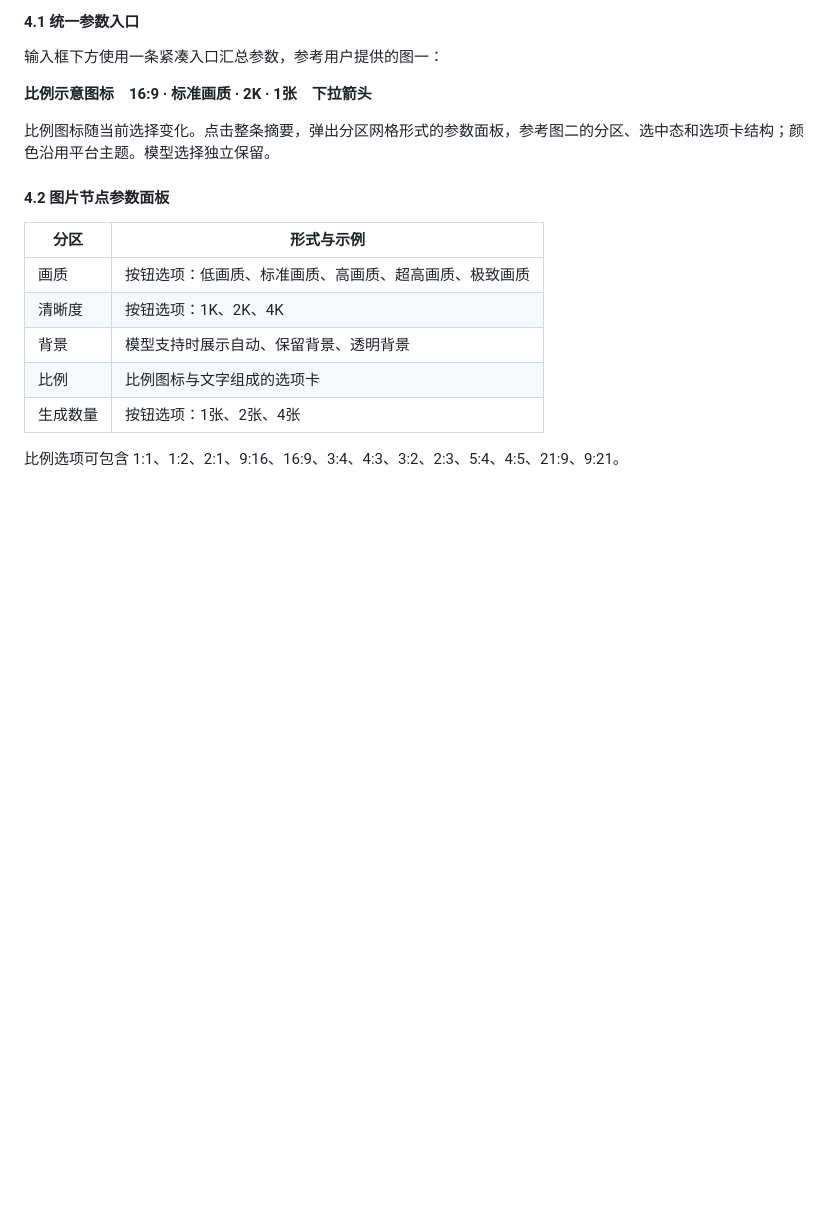
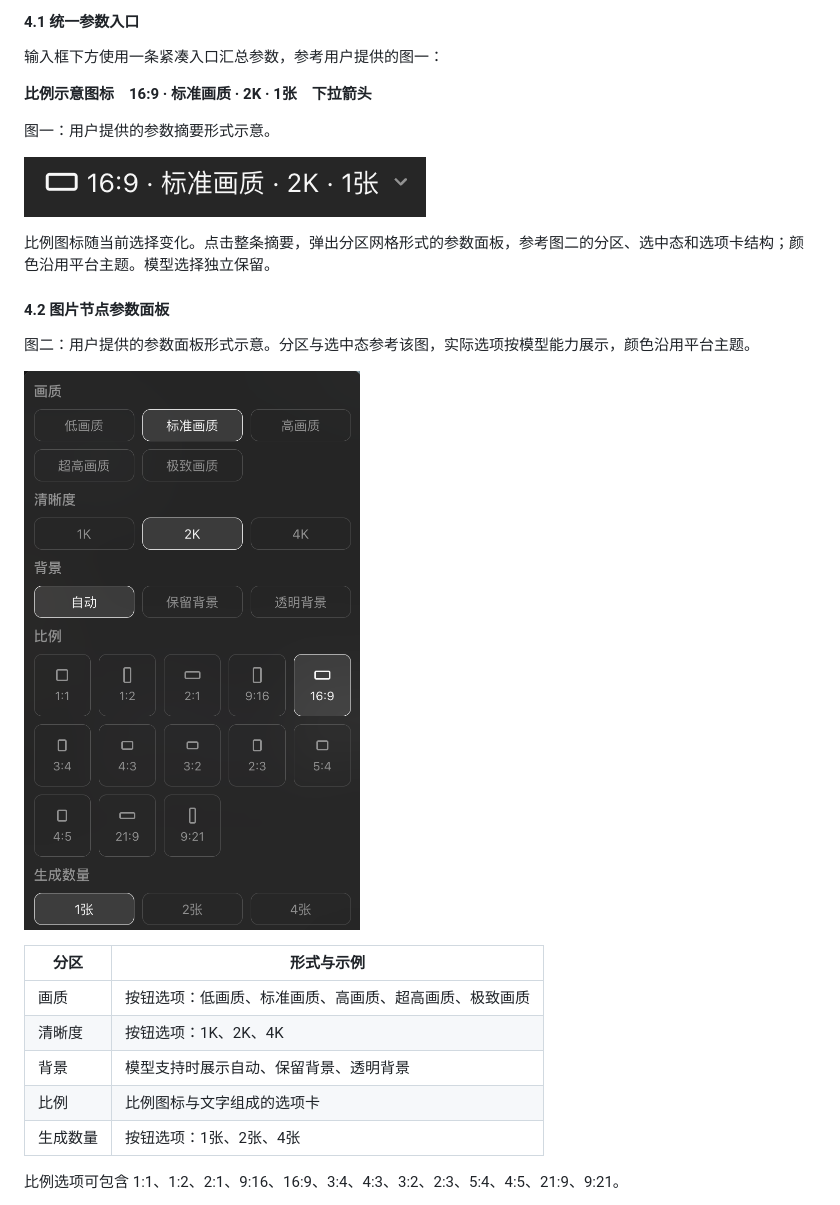
Before and after one commit to Mayx980/ai-studio, a Markdown page: references/productDesignV2.md, the part around the change. GitHub-like rendering; pictures changed too: references/images/generationPanel.png (added), references/images/generationSummary.png (added); blank space fills up the shorter version.

Commit message:
docs(#3): [AIGC 视频平台] 补充参数入口与面板示意图

```diff
--- a/references/productDesignV2.md
+++ b/references/productDesignV2.md
@@ -105,9 +105,17 @@
 
 **比例示意图标　16:9 · 标准画质 · 2K · 1张　下拉箭头**
 
+图一：用户提供的参数摘要形式示意。
+
+![图一：参数摘要入口](images/generationSummary.png)
+
 比例图标随当前选择变化。点击整条摘要，弹出分区网格形式的参数面板，参考图二的分区、选中态和选项卡结构；颜色沿用平台主题。模型选择独立保留。
 
 #### 4.2 图片节点参数面板
+
+图二：用户提供的参数面板形式示意。分区与选中态参考该图，实际选项按模型能力展示，颜色沿用平台主题。
+
+![图二：参数面板](images/generationPanel.png)
 
 | 分区 | 形式与示例 |
 |---|---|
```
